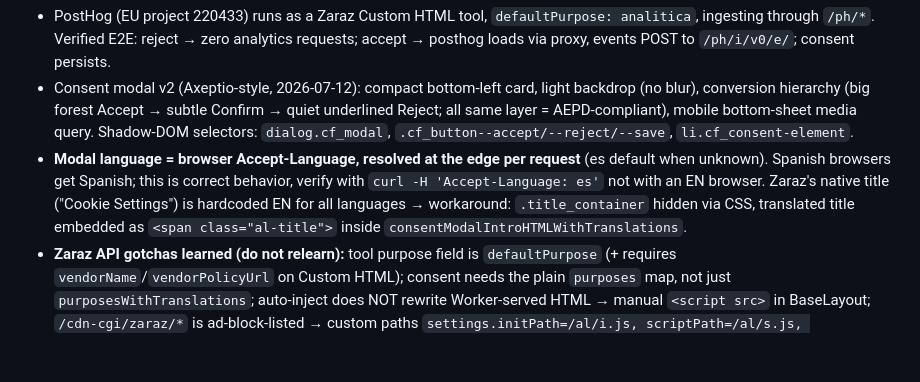
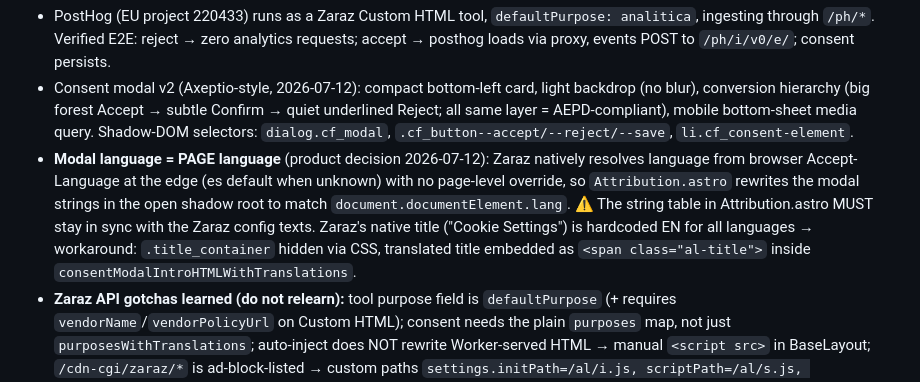
Before and after one commit to Fgregorio1/aleto-pintores, a Markdown page: docs/tracking/04-analytics-tracking.md, the part around the change. Drawn GitHub-style; blank space fills up the shorter version.

Commit message:
docs/04: modal language = page language via Attribution normalizer
Co-Authored-By: Claude Opus 4.8 (1M context) <noreply@anthropic.com>

```diff
--- a/docs/tracking/04-analytics-tracking.md
+++ b/docs/tracking/04-analytics-tracking.md
@@ -94,7 +94,7 @@ Use in the UI: 2 funnels (`pageview → service page → whatsapp_click`; `calcu
 **✅ LIVE since 2026-07-12 — PostHog + consent banner:**
 - PostHog (EU project 220433) runs as a Zaraz Custom HTML tool, `defaultPurpose: analitica`, ingesting through `/ph/*`. Verified E2E: reject → zero analytics requests; accept → posthog loads via proxy, events POST to `/ph/i/v0/e/`; consent persists.
 - Consent modal v2 (Axeptio-style, 2026-07-12): compact bottom-left card, light backdrop (no blur), conversion hierarchy (big forest Accept → subtle Confirm → quiet underlined Reject; all same layer = AEPD-compliant), mobile bottom-sheet media query. Shadow-DOM selectors: `dialog.cf_modal`, `.cf_button--accept/--reject/--save`, `li.cf_consent-element`.
-- **Modal language = browser Accept-Language, resolved at the edge per request** (es default when unknown). Spanish browsers get Spanish; this is correct behavior, verify with `curl -H 'Accept-Language: es'` not with an EN browser. Zaraz's native title ("Cookie Settings") is hardcoded EN for all languages → workaround: `.title_container` hidden via CSS, translated title embedded as `<span class="al-title">` inside `consentModalIntroHTMLWithTranslations`.
+- **Modal language = PAGE language** (product decision 2026-07-12): Zaraz natively resolves language from browser Accept-Language at the edge (es default when unknown) with no page-level override, so `Attribution.astro` rewrites the modal strings in the open shadow root to match `document.documentElement.lang`. ⚠️ The string table in Attribution.astro MUST stay in sync with the Zaraz config texts. Zaraz's native title ("Cookie Settings") is hardcoded EN for all languages → workaround: `.title_container` hidden via CSS, translated title embedded as `<span class="al-title">` inside `consentModalIntroHTMLWithTranslations`.
 - **Zaraz API gotchas learned (do not relearn):** tool purpose field is `defaultPurpose` (+ requires `vendorName`/`vendorPolicyUrl` on Custom HTML); consent needs the plain `purposes` map, not just `purposesWithTranslations`; auto-inject does NOT rewrite Worker-served HTML → manual `<script src>` in BaseLayout; `/cdn-cgi/zaraz/*` is ad-block-listed → custom paths `settings.initPath=/al/i.js, scriptPath=/al/s.js, trackPath=/al/t, mcRootPath=/al/mc`; zone workflow is `realtime` (PUTs are live instantly, no publish).
 
 **Remaining, blocked on account creation:**
```
